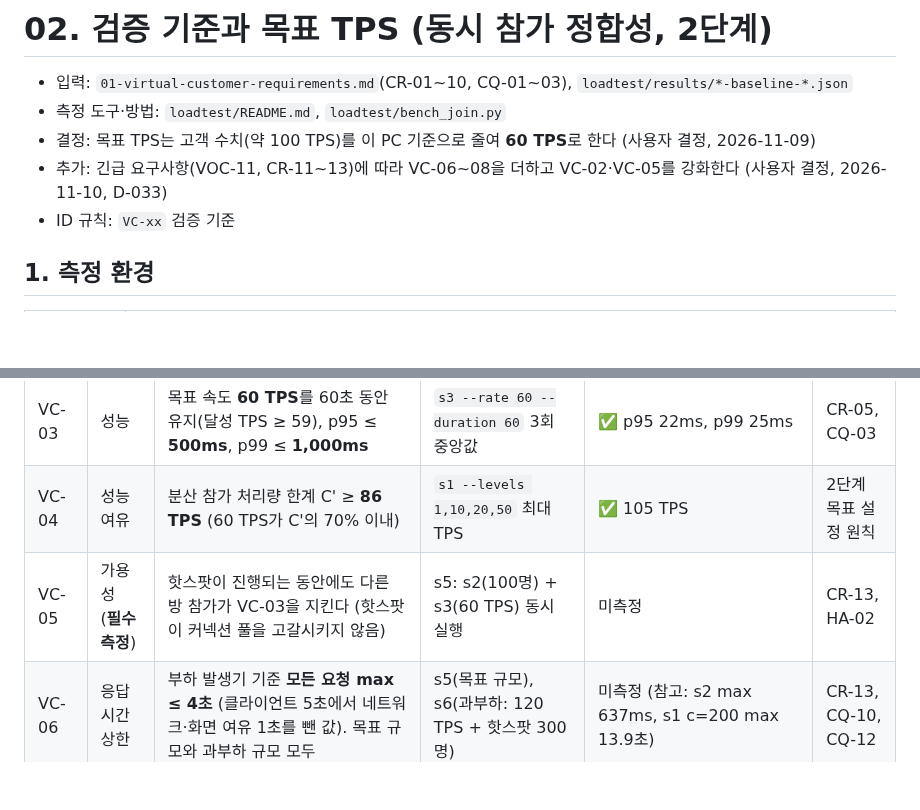
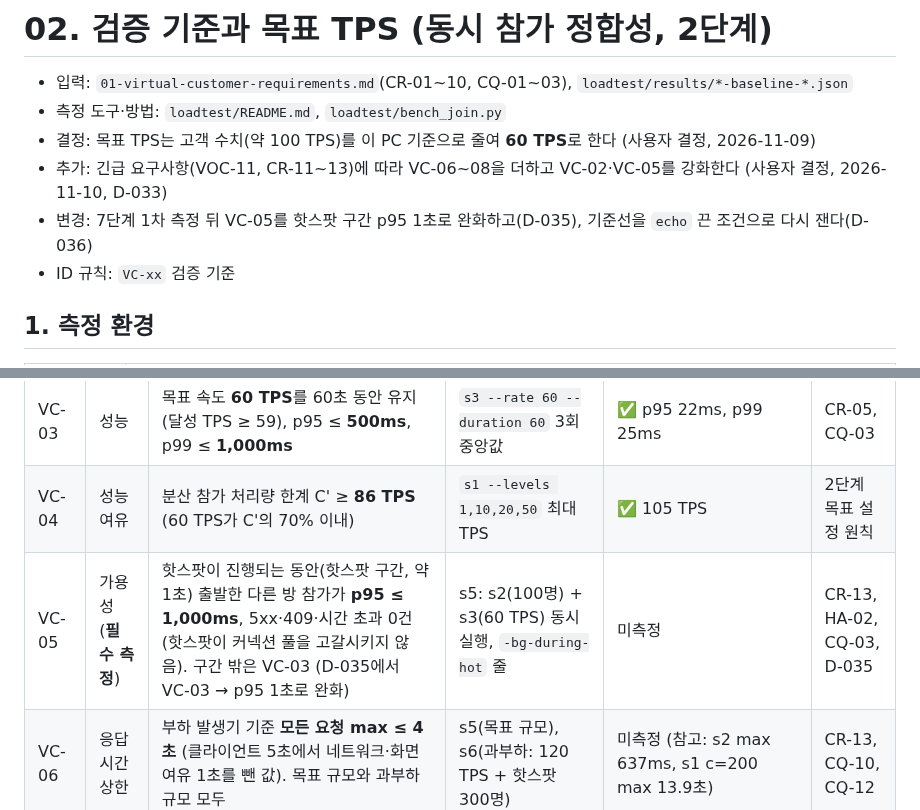
Before and after one commit to gyoo303/kant-backend-matchmaking, a Markdown page: docs/03-concurrency/02-criteria.md, 2 parts joined by grey strips. GitHub-like rendering; blank space fills up the shorter version.

Commit message:
docs: VC-05 기준 완화 — 핫스팟 구간(약 1초) p95 1초까지 허용 (D-035)
Co-Authored-By: Claude Opus 5.5 <noreply@anthropic.com>

```diff
--- a/docs/03-concurrency/02-criteria.md
+++ b/docs/03-concurrency/02-criteria.md
@@ -4,6 +4,7 @@
 - 측정 도구·방법: `loadtest/README.md`, `loadtest/bench_join.py`
 - 결정: 목표 TPS는 고객 수치(약 100 TPS)를 이 PC 기준으로 줄여 **60 TPS**로 한다 (사용자 결정, 2026-11-09)
 - 추가: 긴급 요구사항(VOC-11, CR-11~13)에 따라 VC-06~08을 더하고 VC-02·VC-05를 강화한다 (사용자 결정, 2026-11-10, D-033)
+- 변경: 7단계 1차 측정 뒤 VC-05를 핫스팟 구간 p95 1초로 완화하고(D-035), 기준선을 `echo` 끈 조건으로 다시 잰다(D-036)
 - ID 규칙: `VC-xx` 검증 기준
 
 ## 1. 측정 환경
@@ -81,7 +82,7 @@
 | VC-02 | 오류 | 모든 시나리오에서 5xx·연결 실패·**5초 시간 초과**(status 0) **0건**. 사유 있는 거절은 400, 바빠서 거절은 5단계에서 정할 전용 응답(5xx 아님) | 모든 시나리오의 `statuses` (부하 발생기 시간 제한 5초) | ✅ (단, VC-01 위반이 조용히 저장됨. 기준선은 시간 제한 30초로 측정) | CR-04, CR-13 |
 | VC-03 | 성능 | 목표 속도 **60 TPS**를 60초 동안 유지(달성 TPS ≥ 59), p95 ≤ **500ms**, p99 ≤ **1,000ms** | `s3 --rate 60 --duration 60` 3회 중앙값 | ✅ p95 22ms, p99 25ms | CR-05, CQ-03 |
 | VC-04 | 성능 여유 | 분산 참가 처리량 한계 C' ≥ **86 TPS** (60 TPS가 C'의 70% 이내) | `s1 --levels 1,10,20,50` 최대 TPS | ✅ 105 TPS | 2단계 목표 설정 원칙 |
-| VC-05 | 가용성 (**필수 측정**) | 핫스팟이 진행되는 동안에도 다른 방 참가가 VC-03을 지킨다 (핫스팟이 커넥션 풀을 고갈시키지 않음) | s5: s2(100명) + s3(60 TPS) 동시 실행 | 미측정 | CR-13, HA-02 |
+| VC-05 | 가용성 (**필수 측정**) | 핫스팟이 진행되는 동안(핫스팟 구간, 약 1초) 출발한 다른 방 참가가 **p95 ≤ 1,000ms**, 5xx·409·시간 초과 0건 (핫스팟이 커넥션 풀을 고갈시키지 않음). 구간 밖은 VC-03 (D-035에서 VC-03 → p95 1초로 완화) | s5: s2(100명) + s3(60 TPS) 동시 실행, `-bg-during-hot` 줄 | 미측정 | CR-13, HA-02, CQ-03, D-035 |
 | VC-06 | 응답 시간 상한 | 부하 발생기 기준 **모든 요청 max ≤ 4초** (클라이언트 5초에서 네트워크·화면 여유 1초를 뺀 값). 목표 규모와 과부하 규모 모두 | s5(목표 규모), s6(과부하: 120 TPS + 핫스팟 300명) | 미측정 (참고: s2 max 637ms, s1 c=200 max 13.9초) | CR-13, CQ-10, CQ-12 |
 | VC-06a | 지연 안내 빈도 | 목표 규모(s5)에서 **3초 넘는 요청 0건**. 과부하 규모(s6)에서는 허용하고 비율만 기록 | s5, s6 | 미측정 | CQ-09 |
 | VC-06b | 부하 차단 | 바빠서 거절: 목표 규모(s5)에서 **0건**, 과부하 규모(s6)에서는 허용하고 비율 기록. 5xx는 어느 규모에서도 0건 | s5, s6 | 미측정 | CQ-12 |
```
